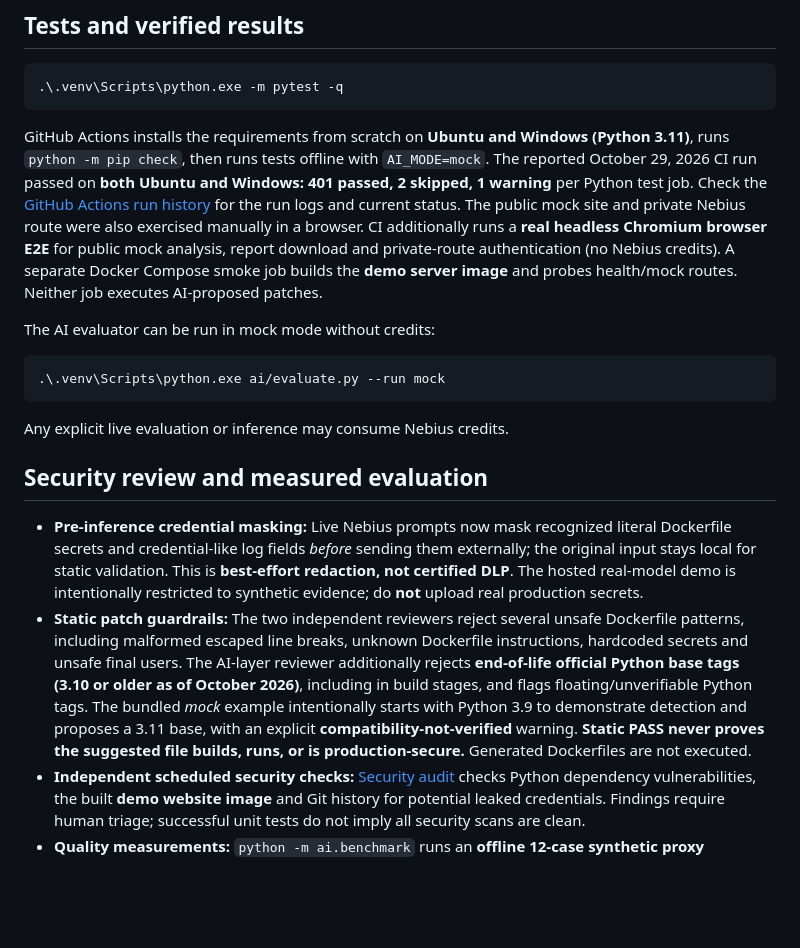
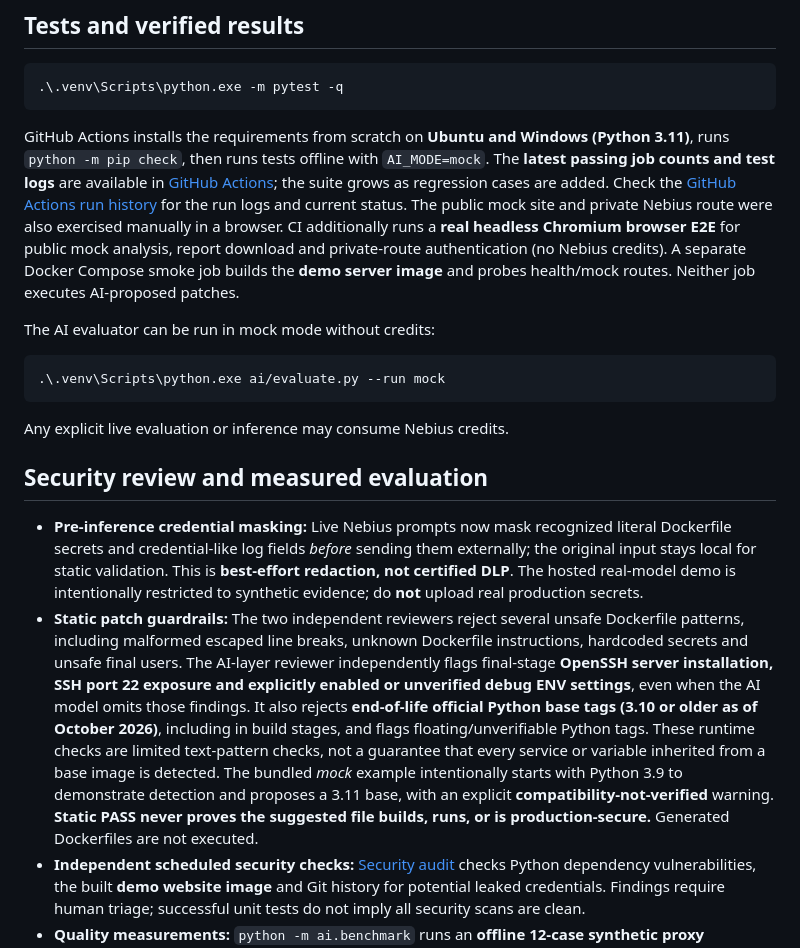
Before and after one commit to ha6905375-art/SafeHeal-cloud, a Markdown page: README.md, the part around the change. Rendered like a GitHub page; blank space fills up the shorter version.

Commit message:
docs: describe independent SSH/debug static guards and point to live CI counts

````diff
--- a/README.md
+++ b/README.md
@@ -143,7 +143,7 @@ curl.exe -sS -X POST "http://127.0.0.1:8000/api/analyze" `
 .\.venv\Scripts\python.exe -m pytest -q
 ```
 
-GitHub Actions installs the requirements from scratch on **Ubuntu and Windows (Python 3.11)**, runs `python -m pip check`, then runs tests offline with `AI_MODE=mock`. The reported October 29, 2026 CI run passed on **both Ubuntu and Windows: 401 passed, 2 skipped, 1 warning** per Python test job. Check the [GitHub Actions run history](https://github.com/ywnu/SafeHeal-Cloud/actions) for the run logs and current status. The public mock site and private Nebius route were also exercised manually in a browser. CI additionally runs a **real headless Chromium browser E2E** for public mock analysis, report download and private-route authentication (no Nebius credits). A separate Docker Compose smoke job builds the **demo server image** and probes health/mock routes. Neither job executes AI-proposed patches.
+GitHub Actions installs the requirements from scratch on **Ubuntu and Windows (Python 3.11)**, runs `python -m pip check`, then runs tests offline with `AI_MODE=mock`. The **latest passing job counts and test logs** are available in [GitHub Actions](https://github.com/ywnu/SafeHeal-Cloud/actions); the suite grows as regression cases are added. Check the [GitHub Actions run history](https://github.com/ywnu/SafeHeal-Cloud/actions) for the run logs and current status. The public mock site and private Nebius route were also exercised manually in a browser. CI additionally runs a **real headless Chromium browser E2E** for public mock analysis, report download and private-route authentication (no Nebius credits). A separate Docker Compose smoke job builds the **demo server image** and probes health/mock routes. Neither job executes AI-proposed patches.
 
 The AI evaluator can be run in mock mode without credits:
 
@@ -156,7 +156,7 @@ Any explicit live evaluation or inference may consume Nebius credits.
 ## Security review and measured evaluation
 
 - **Pre-inference credential masking:** Live Nebius prompts now mask recognized literal Dockerfile secrets and credential-like log fields *before* sending them externally; the original input stays local for static validation. This is **best-effort redaction, not certified DLP**. The hosted real-model demo is intentionally restricted to synthetic evidence; do **not** upload real production secrets.
-- **Static patch guardrails:** The two independent reviewers reject several unsafe Dockerfile patterns, including malformed escaped line breaks, unknown Dockerfile instructions, hardcoded secrets and unsafe final users. The AI-layer reviewer additionally rejects **end-of-life official Python base tags (3.10 or older as of October 2026)**, including in build stages, and flags floating/unverifiable Python tags. The bundled *mock* example intentionally starts with Python 3.9 to demonstrate detection and proposes a 3.11 base, with an explicit **compatibility-not-verified** warning. **Static PASS never proves the suggested file builds, runs, or is production-secure.** Generated Dockerfiles are not executed.
+- **Static patch guardrails:** The two independent reviewers reject several unsafe Dockerfile patterns, including malformed escaped line breaks, unknown Dockerfile instructions, hardcoded secrets and unsafe final users. The AI-layer reviewer independently flags final-stage **OpenSSH server installation, SSH port 22 exposure and explicitly enabled or unverified debug ENV settings**, even when the AI model omits those findings. It also rejects **end-of-life official Python base tags (3.10 or older as of October 2026)**, including in build stages, and flags floating/unverifiable Python tags. These runtime checks are limited text-pattern checks, not a guarantee that every service or variable inherited from a base image is detected. The bundled *mock* example intentionally starts with Python 3.9 to demonstrate detection and proposes a 3.11 base, with an explicit **compatibility-not-verified** warning. **Static PASS never proves the suggested file builds, runs, or is production-secure.** Generated Dockerfiles are not executed.
 - **Independent scheduled security checks:** [Security audit](.github/workflows/security-audit.yml) checks Python dependency vulnerabilities, the built **demo website image** and Git history for potential leaked credentials. Findings require human triage; successful unit tests do not imply all security scans are clean.
 - **Quality measurements:** `python -m ai.benchmark` runs an **offline 12-case synthetic proxy benchmark**, measuring category Precision/Recall/F1, event-correlation Precision/Recall/F1, completion rate and benign-case false positives. These numbers are **not Nemotron production accuracy**. Paid real-model evaluation is explicitly opt-in, requires a configured local `NEBIUS_API_KEY` and `NEBIUS_MODEL`, and must be capped with `--max-cases` (e.g. `SAFEHEAL_BENCHMARK_LIVE=YES python -m ai.benchmark --live --max-cases 8`). It runs **outside CI, not through the public or judge API**, and consumes Nebius credits. See [Nemotron Evaluation Guide](NEMOTRON_EVALUATION.md) for safe Windows steps and limitations. Do not publish accuracy percentages without actual reviewed live runs.
 
````
